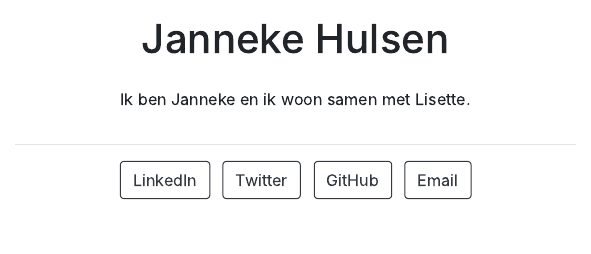
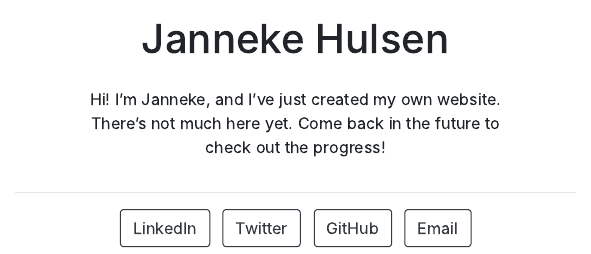
Before and after one commit to JannekeHulsen/webprofile, an R Markdown document (index.Rmd): the page in a window 1100 px wide, from 420 px down before the commit and from 400 px down after it, so that both start at the same text. The pictures show the output file index.html that the author committed with the source, opened offline.

Commit message:
change text

````diff
--- a/index.Rmd
+++ b/index.Rmd
@@ -14,7 +14,7 @@ output:
   postcards::jolla
 ---
 
-Ik ben Janneke en ik woon samen met Lisette.
+Hi! I'm Janneke, and I've just created my own website. There's not much here yet. Come back in the future to check out the progress!
 
 ```{r, echo=FALSE}
 library(metathis)
````
Also changed, not shown: index.html.
